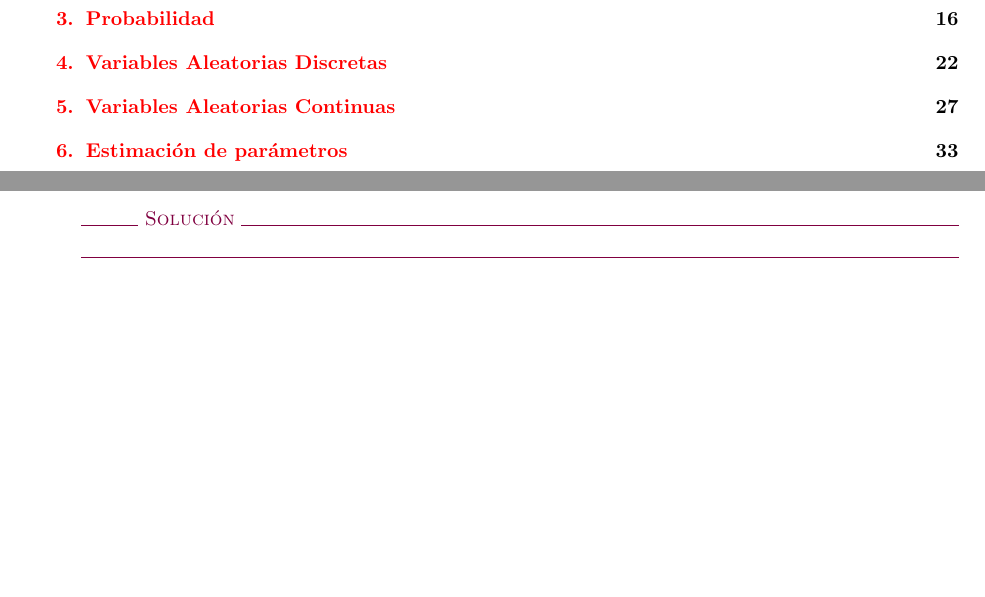
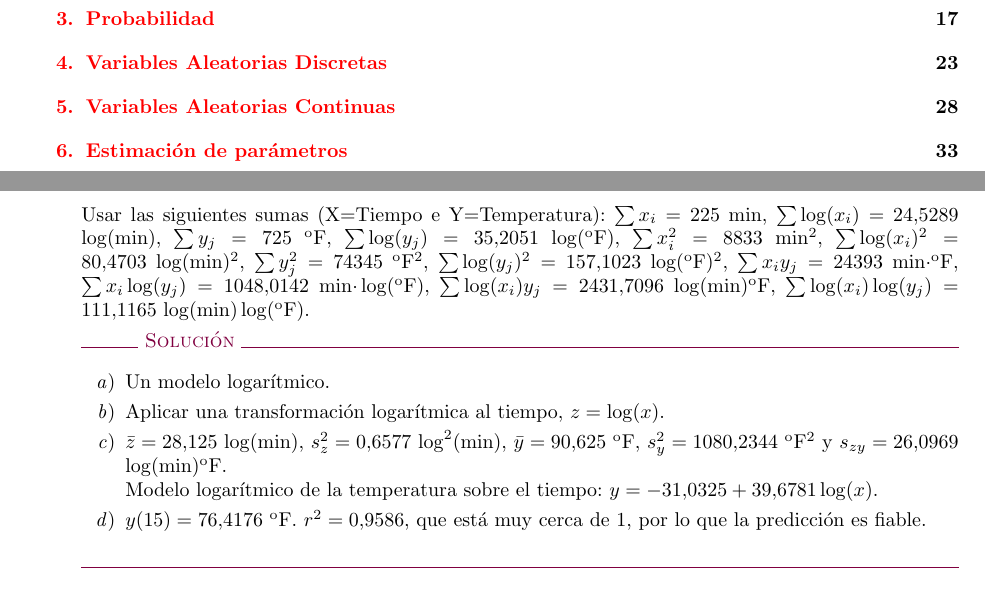
Before and after one commit to asalber/ejercicios-estadistica, a LaTeX document (ejercicios_estadistica_farmacia_2016-2017.tex, which reads regresion.tex): two parts of pages 2 and 15 of 37 before the commit and two parts of pages 2 and 16 of 38 after it, joined at a grey line, cut so that both start at the same text, the shorter picture padded with empty space. The pictures show the PDF file ejercicios_estadistica_farmacia_2016-2017.pdf that the author committed with the source.

Commit message:
Fixed mistakes.

```diff
--- a/regresion.tex
+++ b/regresion.tex
@@ -741,10 +741,17 @@ Hacer la representación gráfica.
 ¿Es fiable la predicción?
 Justificar la respuesta.
 \end{enumerate}
+Usar las siguientes sumas (X=Tiempo e Y=Temperatura): $\sum x_i=225$ min, $\sum \log(x_i)=24.5289$ $\log(\mbox{min})$, $\sum y_j=725$ ºF, $\sum \log⁡(y_j)=35.2051$ $\log(\mbox{ºF})$, $\sum x_i^2=8833$ min$^2$, $\sum \log(x_i)^2=80.4703$ $\log(\mbox{min})^2$, $\sum y_j^2=74345$ ºF$^2$, $\sum \log⁡(y_j)^2=157.1023$ $\log(\mbox{ºF})^2$, $\sum x_iy_j=24393$ min$\cdot$ºF, $\sum x_i\log⁡(y_j)=1048.0142$ min$\cdot \log(\mbox{ºF})$, $\sum \log⁡(x_i)y_j=2431.7096$ $\log(\mbox{min})$ºF, $\sum \log⁡(x_i)\log⁡(y_j)=111.1165$ $\log(\mbox{min})\log(\mbox{ºF})$.
 }
 %SOLUCIÓN
 {
-
+\begin{enumerate}
+\item Un modelo logarítmico.
+\item Aplicar una transformación logarítmica al tiempo, $z=\log(x)$.
+\item $\bar z=28.125$ $\log(\mbox{min})$, $s_z^2=0.6577$ $\log^2(\mbox{min})$, $\bar y=90.625$ ºF, $s_y^2=1080.2344$ ºF$^2$ y $s_{zy}=26.0969$ $\log(\mbox{min})$ºF.\\
+Modelo logarítmico de la temperatura sobre el tiempo: $y=-31.0325+39.6781\log(x)$.
+\item $y(15)=76.4176$ ºF. $r^2=0.9586$, que está muy cerca de 1, por lo que la predicción es fiable.
+\end{enumerate}
 }
 %RESOLUCIÓN
 {}
```
Also changed, not shown: ejercicios_estadistica_farmacia_2016-2017.pdf, regresion.tex (10 more changed lines).
